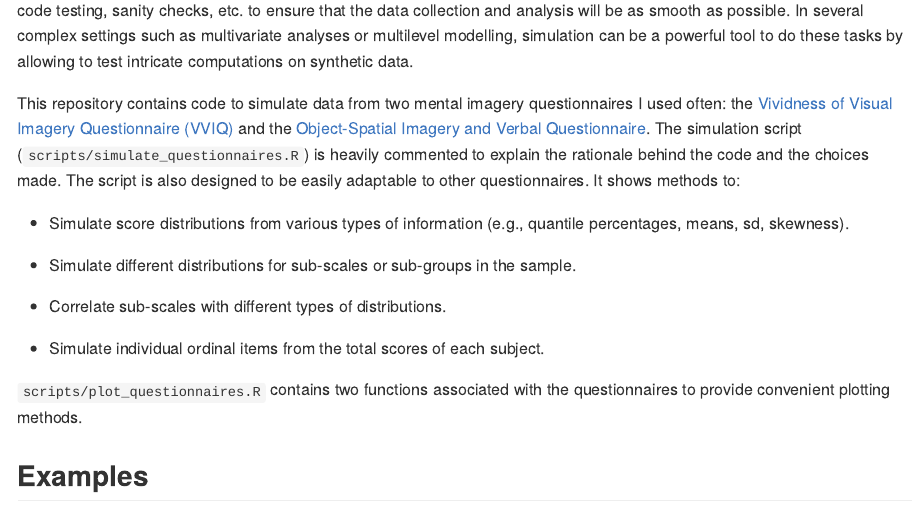
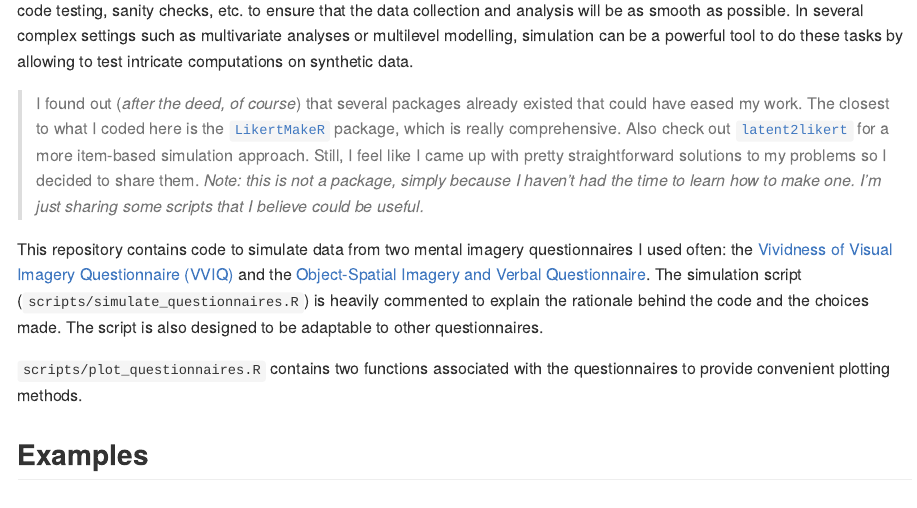
Before and after one commit to m-delem/simulate-questionnaire-data, a Quarto document (README.qmd): the page in a window 1100 px wide, from 190 px down. The pictures show the output file README.md that the author committed with the source, drawn offline in the style of GitHub.

Commit message:
Update README

```diff
--- a/README.qmd
+++ b/README.qmd
@@ -8,15 +8,19 @@ format: gfm
 
 I have been working on multiple projects that involved analysing questionnaires with "Likert scales", i.e. ordinal variables or pseudo-continuous variables obtained by summing all the ordinal items. Before engaging into the experiments proper, we should conduct robust power analyses, code testing, sanity checks, etc. to ensure that the data collection and analysis will be as smooth as possible. In several complex settings such as multivariate analyses or multilevel modelling, simulation can be a powerful tool to do these tasks by allowing to test intricate computations on synthetic data.
 
-This repository contains code to simulate data from two mental imagery questionnaires I used often: the [Vividness of Visual Imagery Questionnaire (VVIQ)](https://bpspsychub.onlinelibrary.wiley.com/doi/10.1111/j.2044-8295.1973.tb01322.x) and the [Object-Spatial Imagery and Verbal Questionnaire](https://onlinelibrary.wiley.com/doi/10.1002/acp.1473). The simulation script (`scripts/simulate_questionnaires.R`) is heavily commented to explain the rationale behind the code and the choices made. The script is also designed to be easily adaptable to other questionnaires. It shows methods to:
+> I found out (*after the deed, of course*) that several packages already existed that could have eased my work. The closest to what I coded here is the [`LikertMakeR`](https://github.com/WinzarH/LikertMakeR) package, which is really comprehensive. Also check out [`latent2likert`](https://github.com/markolalovic/latent2likert) for a more item-based simulation approach. Still, I feel like I came up with pretty straightforward solutions to my problems so I decided to share them. *Note: this is not a package, simply because I haven't had the time to learn how to make one. I'm just sharing some scripts that I believe could be useful.*
 
--   Simulate score distributions from various types of information (e.g., quantile percentages, means, sd, skewness).
+This repository contains code to simulate data from two mental imagery questionnaires I used often: the [Vividness of Visual Imagery Questionnaire (VVIQ)](https://bpspsychub.onlinelibrary.wiley.com/doi/10.1111/j.2044-8295.1973.tb01322.x) and the [Object-Spatial Imagery and Verbal Questionnaire](https://onlinelibrary.wiley.com/doi/10.1002/acp.1473). The simulation script (`scripts/simulate_questionnaires.R`) is heavily commented to explain the rationale behind the code and the choices made. The script is also designed to be adaptable to other questionnaires.
 
--   Simulate different distributions for sub-scales or sub-groups in the sample.
+<!-- It shows methods to: -->
 
--   Correlate sub-scales with different types of distributions.
+<!-- -   Simulate score distributions from various types of information (e.g., quantile percentages, means, sd, skewness). -->
 
--   Simulate individual ordinal items from the total scores of each subject.
+<!-- -   Simulate different distributions for sub-scales or sub-groups in the sample. -->
+
+<!-- -   Correlate sub-scales with different types of distributions. -->
+
+<!-- -   Simulate individual ordinal items from the total scores of each subject. -->
 
 `scripts/plot_questionnaires.R` contains two functions associated with the questionnaires to provide convenient plotting methods.
 
```
Also changed, not shown: README.md.
